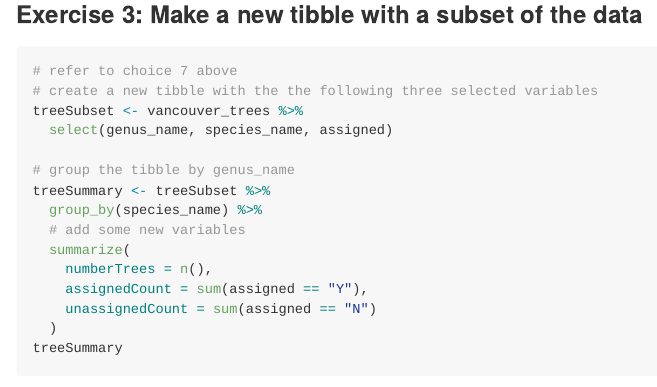
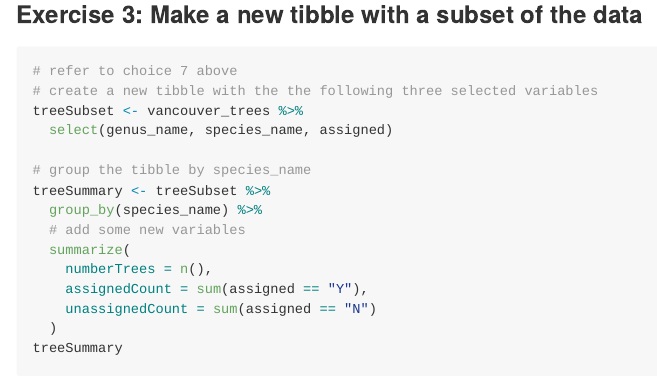
Before and after one commit to stat545ubc-2023/mda-Weiya818, an R Markdown document (mini_data_analysis_1.Rmd): the page in a window 1100 px wide, from 12410 px down. The pictures show the output file mini_data_analysis_1.md that the author committed with the source, drawn offline in the style of GitHub.

Commit message:
Fixed the comments

```diff
--- a/mini_data_analysis_1.Rmd
+++ b/mini_data_analysis_1.Rmd
@@ -255,7 +255,7 @@ This exercise is very important in data analysis since it will help us to identi
 treeSubset <- vancouver_trees %>%
   select(genus_name, species_name, assigned)
 
-# group the tibble by genus_name
+# group the tibble by species_name
 treeSummary <- treeSubset %>%
   group_by(species_name) %>%
   # add some new variables
```
Also changed, not shown: mini_data_analysis_1.md.
